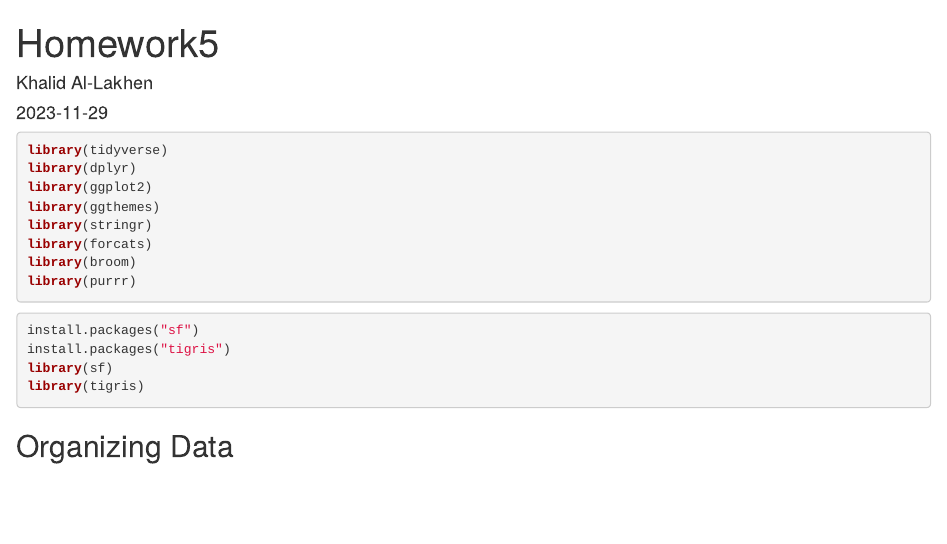
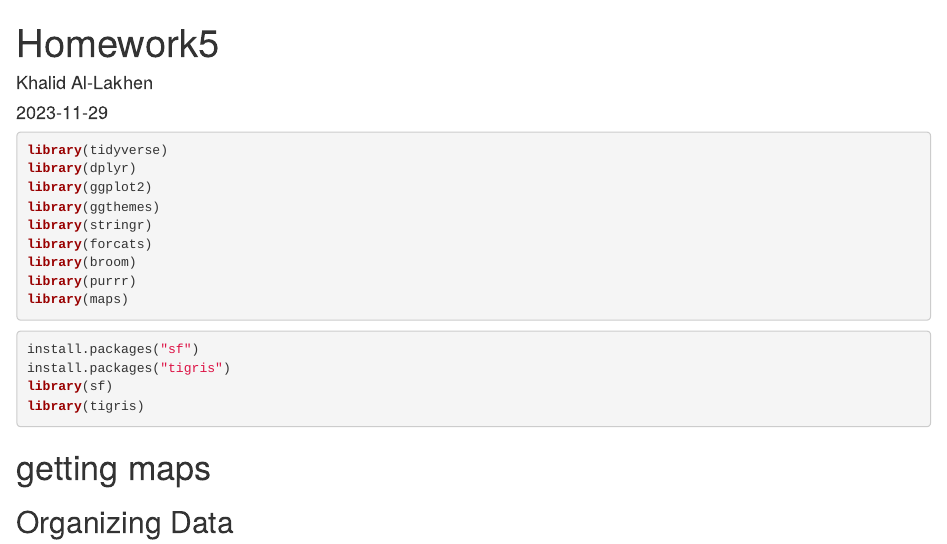
Before and after one commit to allakhen/Homework5, an R Markdown document (writing/Homework5.Rmd): the page in a window 1100 px wide, from its top. Rendered offline with R 4.5, knitr and Pandoc, with nearby package versions; drawn as R Markdown's standard HTML page in place of the format the file asks for; some code elsewhere in the file could not run offline.

Commit message:
maps package

````diff
--- a/writing/Homework5.Rmd
+++ b/writing/Homework5.Rmd
@@ -18,6 +18,7 @@ library(stringr)
 library(forcats)
 library(broom)
 library(purrr)
+library(maps)
 ```
 
 ```{r}
@@ -25,6 +26,12 @@ install.packages("sf")
 install.packages("tigris")
 library(sf)
 library(tigris)
+```
+
+# getting maps
+
+```{r}
+
 ```
 
 
````
Also changed, not shown: writing/Homework5.Rmd (1 more changed lines).
